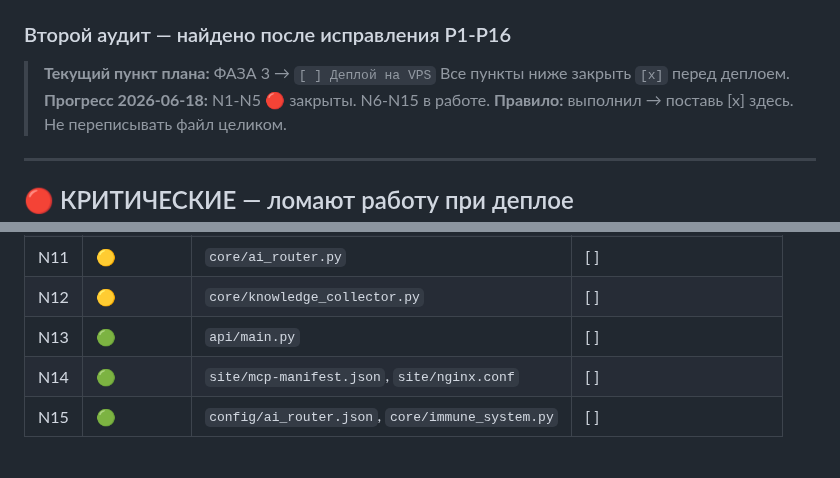
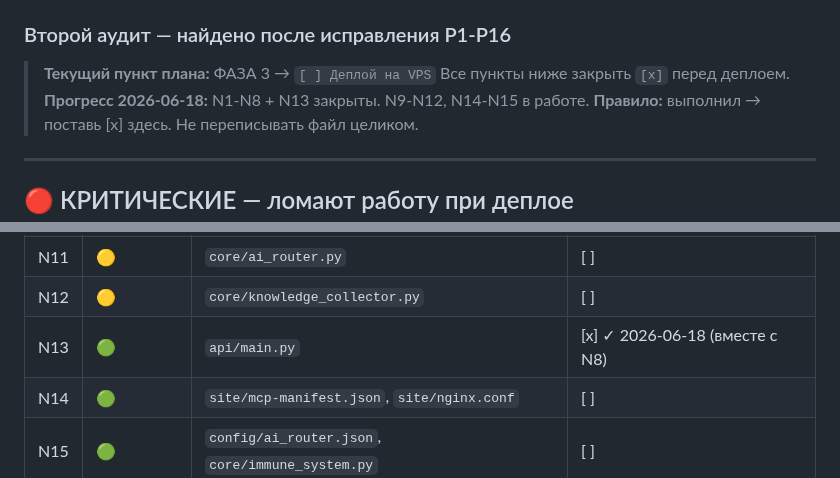
Before and after one commit to OneDimon/EVO_core, a Markdown page: AUDIT_BEFORE_PHASE3_DEPLOY.md, 2 parts joined by grey strips. Rendered like a GitHub page.

Commit message:
docs: AUDIT_BEFORE_PHASE3_DEPLOY — N6,N7,N8,N13 [x] закрыты

```diff
--- a/AUDIT_BEFORE_PHASE3_DEPLOY.md
+++ b/AUDIT_BEFORE_PHASE3_DEPLOY.md
@@ -4,7 +4,7 @@
 
 > **Текущий пункт плана:** ФАЗА 3 → `[ ] Деплой на VPS`
 > Все пункты ниже закрыть `[x]` перед деплоем.
-> **Прогресс 2026-06-18:** N1-N5 🔴 закрыты. N6-N15 в работе.
+> **Прогресс 2026-06-18:** N1-N8 + N13 закрыты. N9-N12, N14-N15 в работе.
 > **Правило:** выполнил → поставь [x] здесь. Не переписывать файл целиком.
 
 ---
@@ -270,7 +270,7 @@
 | N10 | 🟡 | `core/sleep_mode.py` | [ ] |
 | N11 | 🟡 | `core/ai_router.py` | [ ] |
 | N12 | 🟡 | `core/knowledge_collector.py` | [ ] |
-| N13 | 🟢 | `api/main.py` | [ ] |
+| N13 | 🟢 | `api/main.py` | [x] ✓ 2026-06-18 (вместе с N8) |
 | N14 | 🟢 | `site/mcp-manifest.json`, `site/nginx.conf` | [ ] |
 | N15 | 🟢 | `config/ai_router.json`, `core/immune_system.py` | [ ] |
 
```
Also changed, not shown: other parts of AUDIT_BEFORE_PHASE3_DEPLOY.md (+3 -3 lines).
